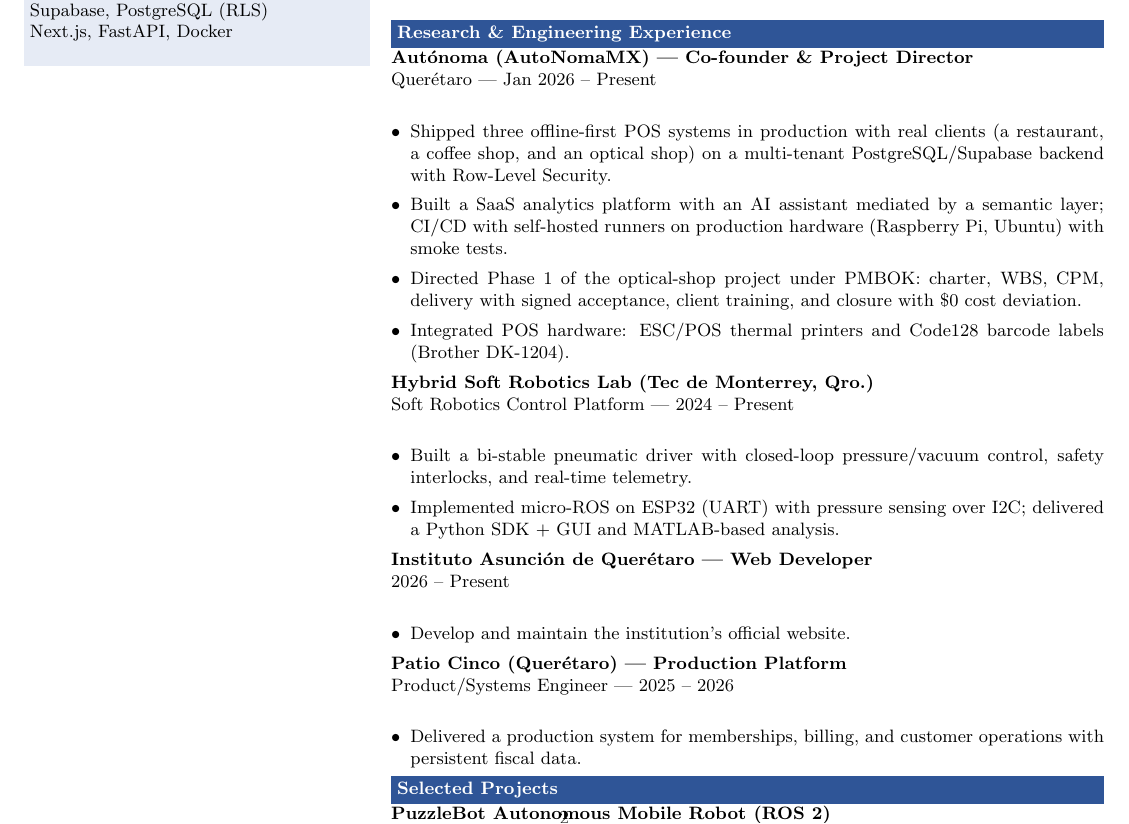
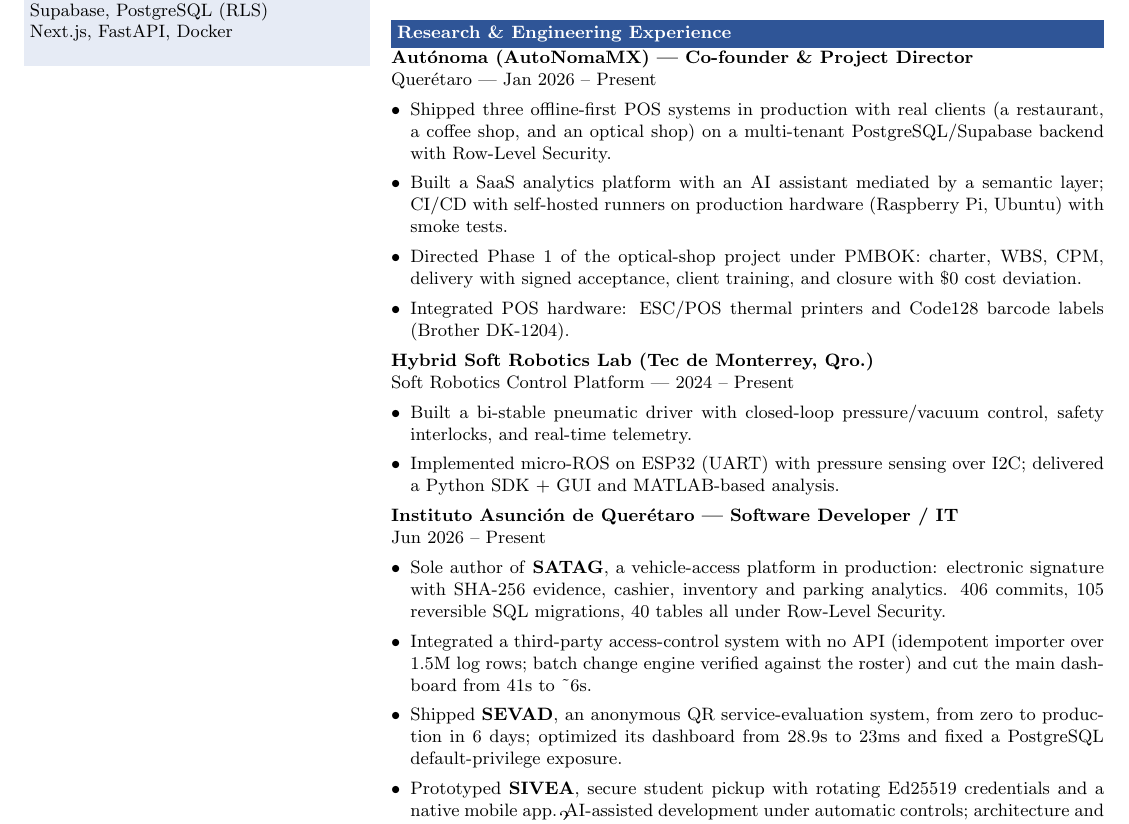
Before and after one commit to DiegoSanMo6011/Portfolio, a LaTeX CV (cv/diego_sanchez_cv.tex): part of page 2 of 2, cut so that both start at the same text. Compiled offline with pdfLaTeX.

Commit message:
feat(cv): actualiza CV de Software y Robótica con SATAG, SEVAD y SIVEA
- Bloque de experiencia del Instituto reescrito en los tres .tex (software, general, robótica) con métricas
  públicas (tecnica): producción de código, forma de la base, pipeline de importación y mejoras de rendimiento.
  Sin cifras de datos del Instituto ni nombre del sistema de terceros.
- Recompilados y publicados los PDF de Software y Robótica. El CV General (legacy) no se regeneró por un
  problema previo de LaTeX (tabularx); su .tex ya quedó actualizado.

Co-Authored-By: Claude Opus 4.8 <noreply@anthropic.com>
Claude-Session: https://claude.ai/code/session_01DgyJgng4QvhCoeEd9n4bDe

```diff
--- a/cv/diego_sanchez_cv.tex
+++ b/cv/diego_sanchez_cv.tex
@@ -69,7 +69,7 @@ Tecnológico de Monterrey, Campus Querétaro\\
 
 \sectionbar{Research \& Engineering Experience}
 \textbf{Autónoma (AutoNomaMX) — Co-founder \& Project Director}\\
-\smalltext{Querétaro | Jan 2026 -- Present}\\
+\smalltext{Querétaro | Jan 2026 -- Present}
 \begin{itemize}[leftmargin=*]
   \item Shipped three offline-first POS systems in production with real clients (a restaurant, a coffee shop, and an optical shop) on a multi-tenant PostgreSQL/Supabase backend with Row-Level Security.
   \item Built a SaaS analytics platform with an AI assistant mediated by a semantic layer; CI/CD with self-hosted runners on production hardware (Raspberry Pi, Ubuntu) with smoke tests.
@@ -78,26 +78,29 @@ Tecnológico de Monterrey, Campus Querétaro\\
 \end{itemize}
 
 \textbf{Hybrid Soft Robotics Lab (Tec de Monterrey, Qro.)}\\
-\smalltext{Soft Robotics Control Platform | 2024 -- Present}\\
+\smalltext{Soft Robotics Control Platform | 2024 -- Present}
 \begin{itemize}[leftmargin=*]
   \item Built a bi-stable pneumatic driver with closed-loop pressure/vacuum control, safety interlocks, and real-time telemetry.
   \item Implemented micro-ROS on ESP32 (UART) with pressure sensing over I2C; delivered a Python SDK + GUI and MATLAB-based analysis.
 \end{itemize}
 
-\textbf{Instituto Asunción de Querétaro — Web Developer}\\
-\smalltext{2026 -- Present}\\
+\textbf{Instituto Asunción de Querétaro — Software Developer / IT}\\
+\smalltext{Jun 2026 -- Present}
 \begin{itemize}[leftmargin=*]
-  \item Develop and maintain the institution's official website.
+  \item Sole author of \textbf{SATAG}, a vehicle-access platform in production: electronic signature with SHA-256 evidence, cashier, inventory and parking analytics. 406 commits, 105 reversible SQL migrations, 40 tables all under Row-Level Security.
+  \item Integrated a third-party access-control system with no API (idempotent importer over 1.5M log rows; batch change engine verified against the roster) and cut the main dashboard from 41s to \textasciitilde6s.
+  \item Shipped \textbf{SEVAD}, an anonymous QR service-evaluation system, from zero to production in 6 days; optimized its dashboard from 28.9s to 23ms and fixed a PostgreSQL default-privilege exposure.
+  \item Prototyped \textbf{SIVEA}, secure student pickup with rotating Ed25519 credentials and a native mobile app. AI-assisted development under automatic controls; architecture and security decisions are mine.
 \end{itemize}
 
 \textbf{Patio Cinco (Querétaro) — Production Platform}\\
-\smalltext{Product/Systems Engineer | 2025 -- 2026}\\
+\smalltext{Product/Systems Engineer | 2025 -- 2026}
 \begin{itemize}[leftmargin=*]
   \item Delivered a production system for memberships, billing, and customer operations with persistent fiscal data.
 \end{itemize}
 
 \sectionbar{Selected Projects}
-\textbf{PuzzleBot Autonomous Mobile Robot (ROS 2)}\\
+\textbf{PuzzleBot Autonomous Mobile Robot (ROS 2)}
 \begin{itemize}[leftmargin=*]
   \item Integrated micro-ROS, encoder-based odometry, and YOLOv8 perception on Jetson Nano for autonomous driving.
 \end{itemize}
```
Also changed, not shown: cv/diego_sanchez_cv_robotics.tex (+4 -3 lines), cv/diego_sanchez_cv_software.tex (+9 -4 lines), 2 other files.
